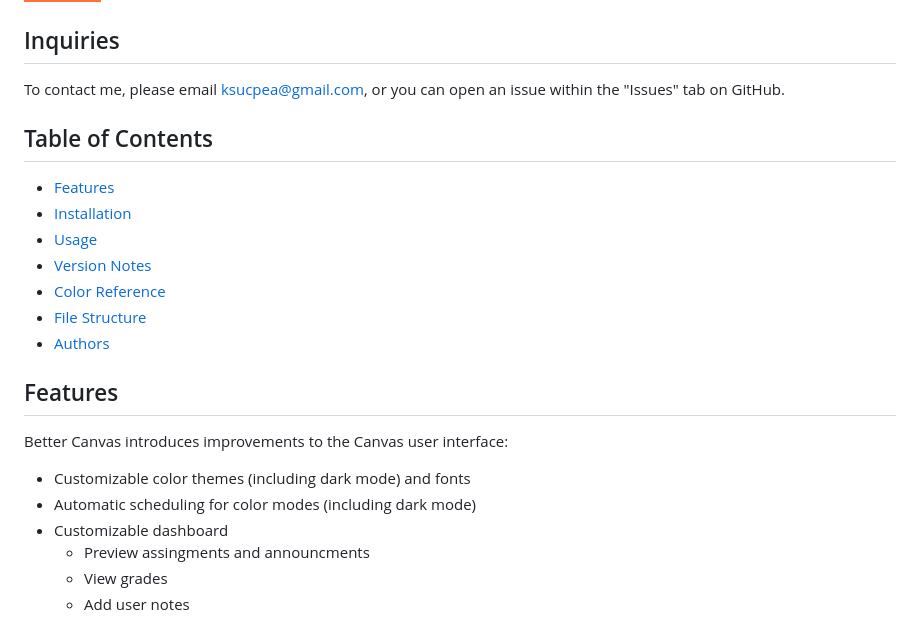
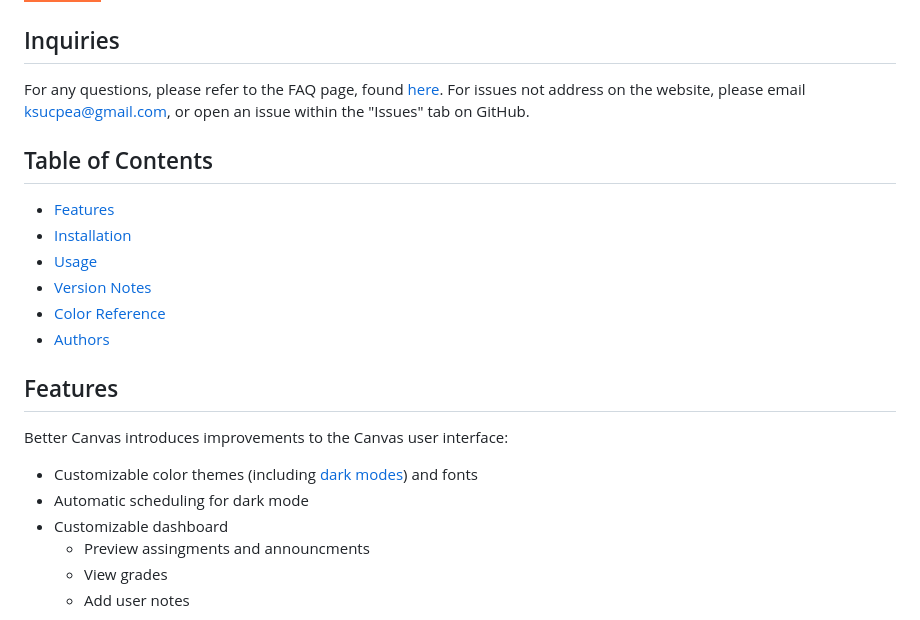
Before and after one commit to ksucpea/bettercanvas, a Markdown page: README.md, the part around one of its changes. Rendered like a GitHub page; badges without logos.

Commit message:
descriptions of darkmodes, contributing details for theme,

```diff
--- a/README.md
+++ b/README.md
@@ -12,7 +12,7 @@ Enhancements to Canvas like dark mode, better todo list, GPA calculator, and mor
 
 ## Inquiries
 
-To contact me, please email ksucpea@gmail.com, or you can open an issue within the "Issues" tab on GitHub.
+For any questions, please refer to the FAQ page, found [here](https://diditupe.dev/bettercanvas/questions). For issues not address on the website, please email [ksucpea@gmail.com](mailto:ksucpea@gmail.com), or open an issue within the "Issues" tab on GitHub.
 
 ## Table of Contents
 
@@ -21,15 +21,14 @@ To contact me, please email ksucpea@gmail.com, or you can open an issue within t
 - [Usage](#usage)
 - [Version Notes](#version-notes)
 - [Color Reference](#color-reference)
-- [File Structure](#file-structure)
 - [Authors](#authors)
 
 ## Features
 
 Better Canvas introduces improvements to the Canvas user interface:
 
-- Customizable color themes (including dark mode) and fonts
-- Automatic scheduling for color modes (including dark mode)
+- Customizable color themes (including [dark modes](./darkmodes.md)) and fonts
+- Automatic scheduling for dark mode
 - Customizable dashboard
   - Preview assingments and announcments
   - View grades
```
Also changed, not shown: other parts of README.md (+0 -55 lines), contributions.md (renamed from contributing.md, +59 -16 lines), darkmodes.md (added, +98 -0 lines).
